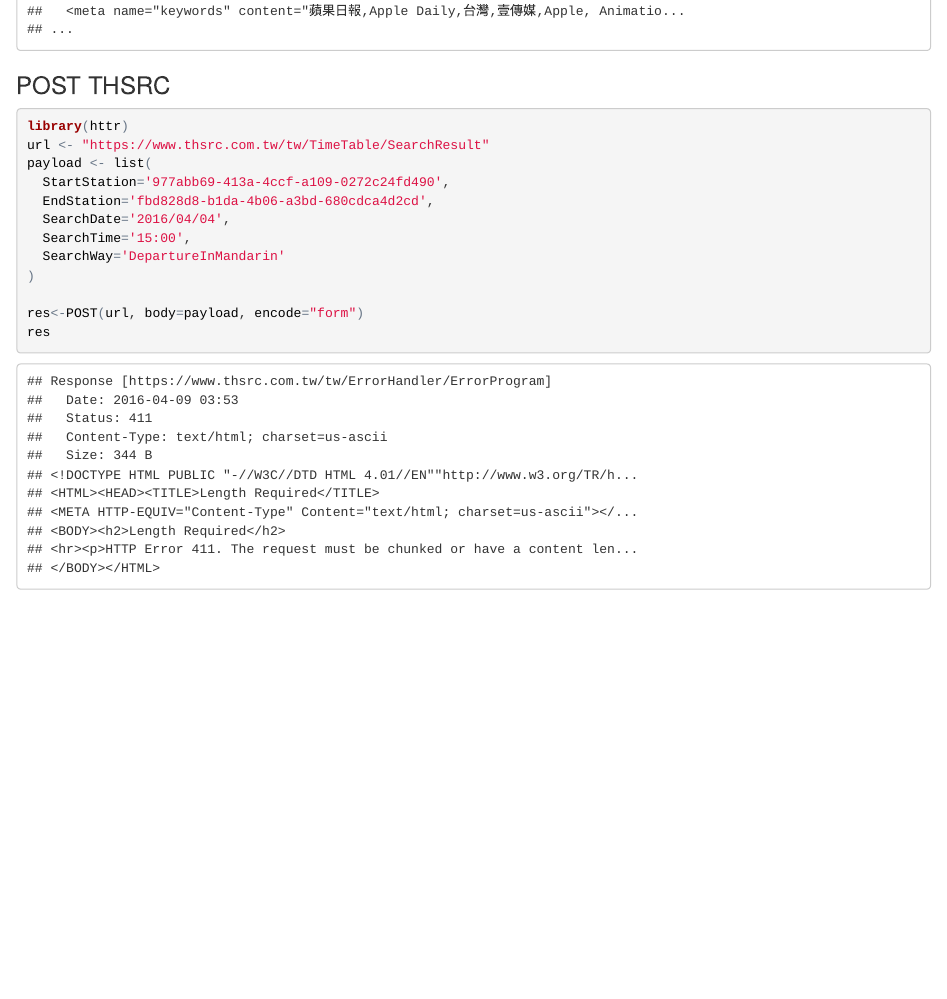
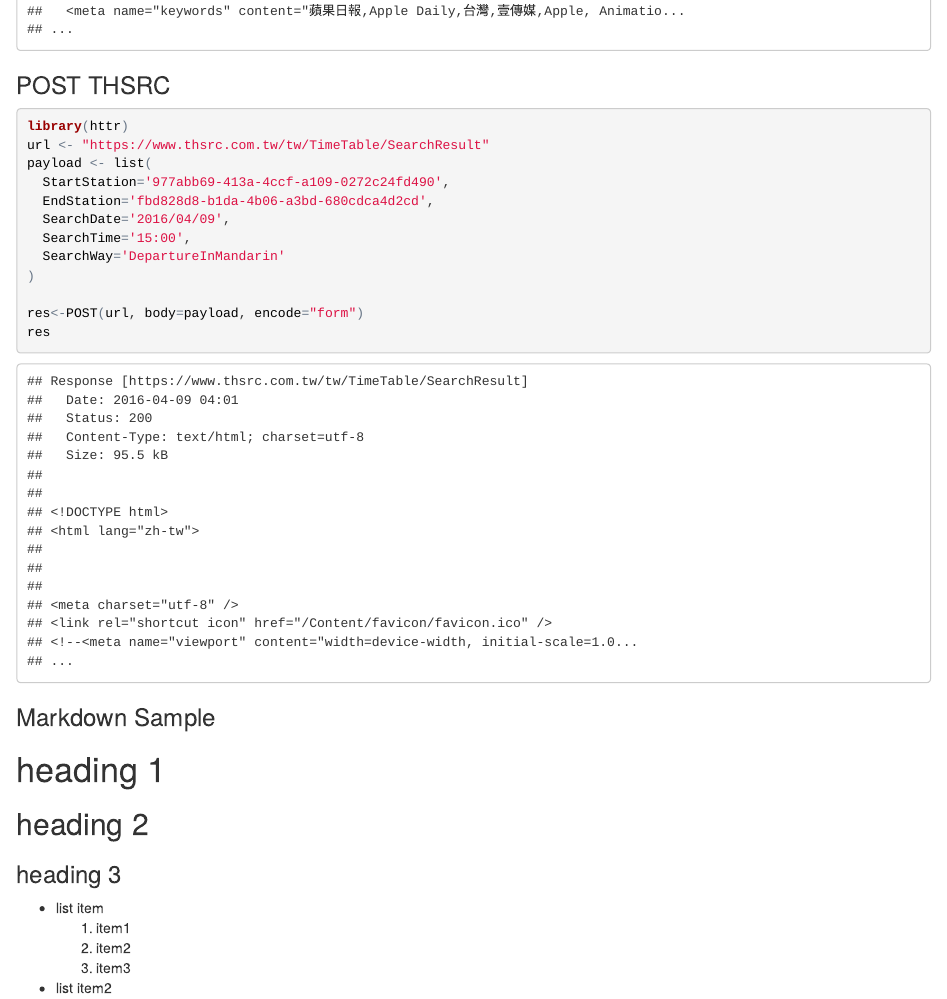
Before and after one commit to ywchiu/rtibame, an R Markdown document (20160409Demo.Rmd): the page in a window 1100 px wide, from 530 px down. The pictures show the output file 20160409Demo.html that the author committed with the source, opened offline.

Commit message:
add code

````diff
--- a/20160409Demo.Rmd
+++ b/20160409Demo.Rmd
@@ -19,7 +20,7 @@ url <- "https://www.thsrc.com.tw/tw/TimeTable/SearchResult"
 payload <- list(
   StartStation='977abb69-413a-4ccf-a109-0272c24fd490',
   EndStation='fbd828d8-b1da-4b06-a3bd-680cdca4d2cd',
-  SearchDate='2016/04/04',
+  SearchDate='2016/04/09',
   SearchTime='15:00',
   SearchWay='DepartureInMandarin'
 )
@@ -28,3 +29,16 @@ res<-POST(url, body=payload, encode="form")
 res
 
 ```
+
+
+### Markdown Sample
+
+# heading 1
+## heading 2
+### heading 3
+
+- list item
+    1. item1
+    2. item2
+    3. item3
+- list item2
````
Also changed, not shown: 20160409Demo.html, 20160409Demo.Rmd (1 more changed lines).
